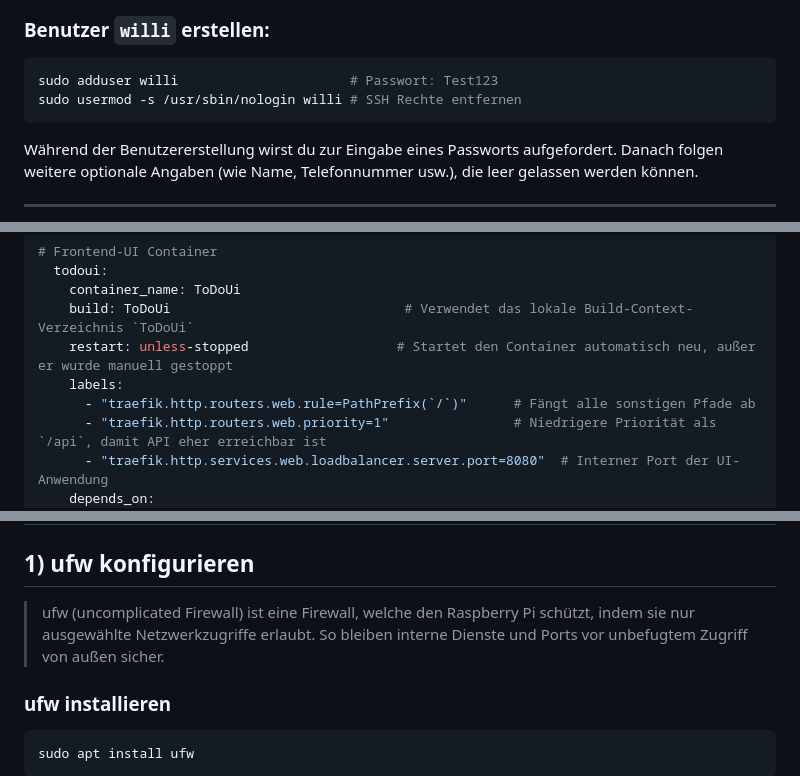
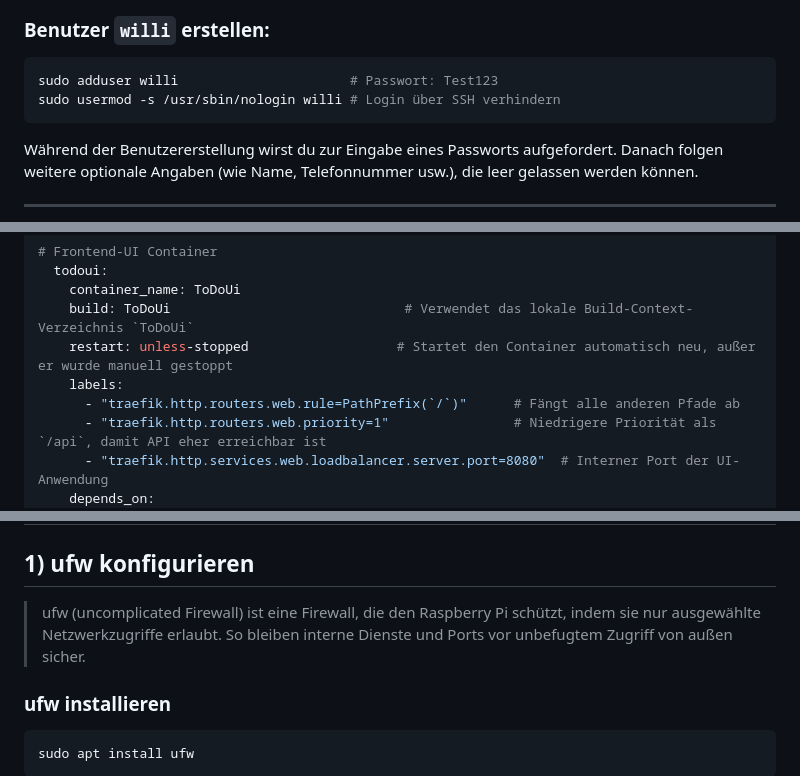
Before and after one commit to coreee7x/ToDo, a Markdown page: Deployment.md, 3 parts joined by grey strips. Rendered like a GitHub page.

````diff
--- a/Deployment.md
+++ b/Deployment.md
@@ -43,7 +43,7 @@ sudo usermod -aG sudo fernzugriff       # Sudo Rechte vergeben
 ### Benutzer `willi` erstellen:
 ```bash
 sudo adduser willi                      # Passwort: Test123
-sudo usermod -s /usr/sbin/nologin willi # SSH Rechte entfernen
+sudo usermod -s /usr/sbin/nologin willi # Login über SSH verhindern
 ```
 Während der Benutzererstellung wirst du zur Eingabe eines Passworts aufgefordert. Danach folgen weitere optionale Angaben (wie Name, Telefonnummer usw.), die leer gelassen werden können.
 
@@ -150,7 +152,7 @@ services:
     build: ToDoUi                              # Verwendet das lokale Build-Context-Verzeichnis `ToDoUi`
     restart: unless-stopped                   # Startet den Container automatisch neu, außer er wurde manuell gestoppt
     labels:
-      - "traefik.http.routers.web.rule=PathPrefix(`/`)"      # Fängt alle sonstigen Pfade ab
+      - "traefik.http.routers.web.rule=PathPrefix(`/`)"      # Fängt alle anderen Pfade ab
       - "traefik.http.routers.web.priority=1"                # Niedrigere Priorität als `/api`, damit API eher erreichbar ist
       - "traefik.http.services.web.loadbalancer.server.port=8080"  # Interner Port der UI-Anwendung
     depends_on:
@@ -178,7 +180,7 @@ sudo docker compose up -d
 # Bonusaufgaben
 ## 1) ufw konfigurieren
 
-> ufw (uncomplicated Firewall) ist eine Firewall, welche den Raspberry Pi schützt, indem sie nur ausgewählte Netzwerkzugriffe erlaubt. So bleiben interne Dienste und Ports vor unbefugtem Zugriff von außen sicher.
+> ufw (uncomplicated Firewall) ist eine Firewall, die den Raspberry Pi schützt, indem sie nur ausgewählte Netzwerkzugriffe erlaubt. So bleiben interne Dienste und Ports vor unbefugtem Zugriff von außen sicher.
 
 ### ufw installieren
 ```bash
````
Also changed, not shown: other parts of Deployment.md (+9 -7 lines).
